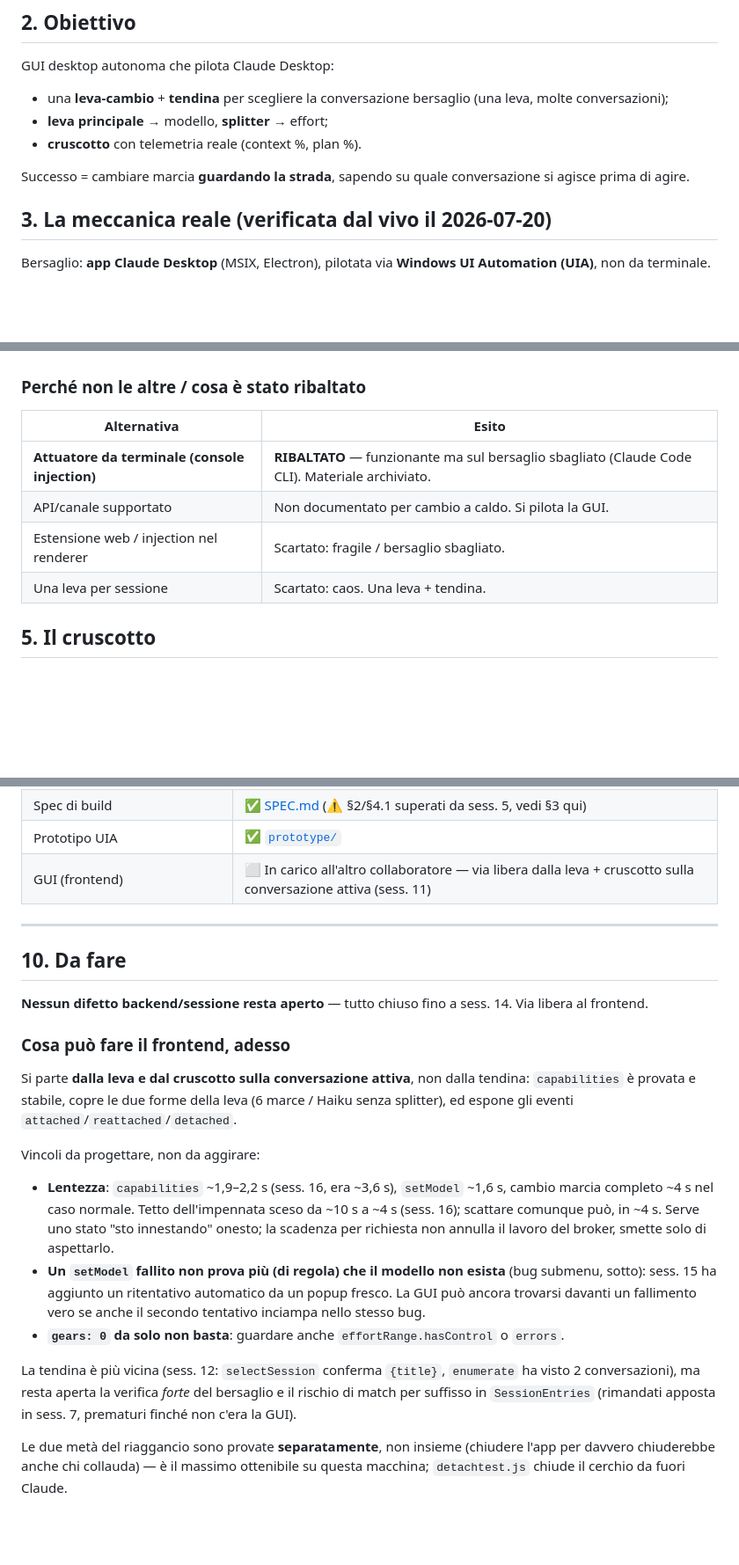
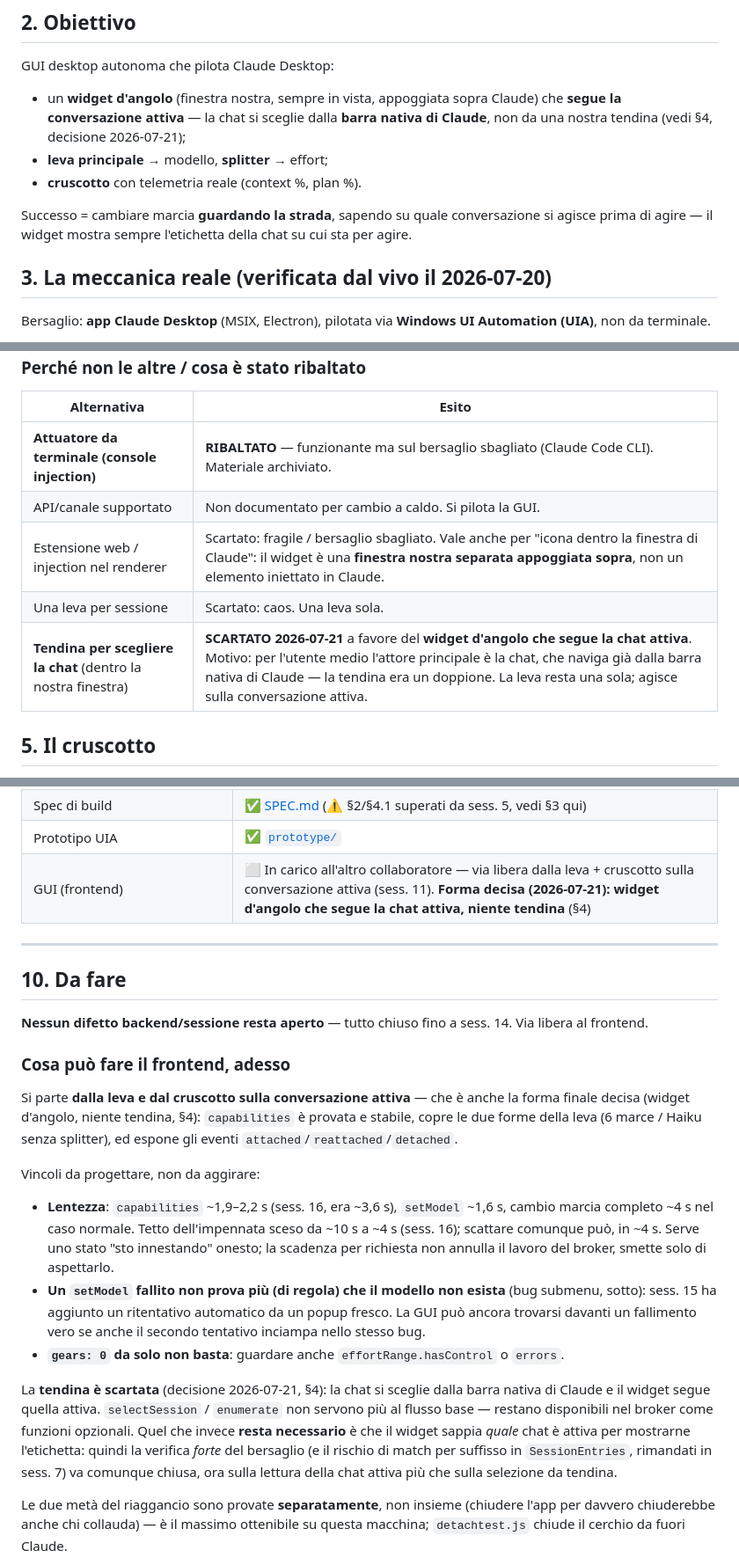
Before and after one commit to matteoccll/claude_shifter, a Markdown page: PROJECT.md, 3 parts joined by grey strips. Shown at 88% size. Rendered like a GitHub page; blank space fills up the shorter version.

Commit message:
docs: la tendina cede il posto al widget d'angolo che segue la chat attiva
Decisione 2026-07-21 (frontend): niente tendina nella nostra finestra; la
chat si sceglie dalla barra nativa di Claude e il widget la segue. Motivo:
per l'utente medio l'attore principale e' la chat, gia' navigata dalla barra
nativa - la tendina era un doppione. Chiarito anche che il widget e' una
finestra nostra appoggiata sopra Claude, non un'icona iniettata (la injection
nel renderer resta scartata).

Co-Authored-By: Claude Opus 4.8 <noreply@anthropic.com>

```diff
--- a/PROJECT.md
+++ b/PROJECT.md
@@ -22,13 +22,16 @@ sul menu modello dell'app.
 
 GUI desktop autonoma che pilota Claude Desktop:
 
-- una **leva-cambio** + **tendina** per scegliere la conversazione bersaglio
-  (una leva, molte conversazioni);
+- un **widget d'angolo** (finestra nostra, sempre in vista, appoggiata sopra
+  Claude) che **segue la conversazione attiva** — la chat si sceglie dalla
+  **barra nativa di Claude**, non da una nostra tendina (vedi §4, decisione
+  2026-07-21);
 - **leva principale** → modello, **splitter** → effort;
 - **cruscotto** con telemetria reale (context %, plan %).
 
 Successo = cambiare marcia **guardando la strada**, sapendo su quale
-conversazione si agisce prima di agire.
+conversazione si agisce prima di agire — il widget mostra sempre l'etichetta
+della chat su cui sta per agire.
 
 ## 3. La meccanica reale (verificata dal vivo il 2026-07-20)
 
@@ -96,8 +99,9 @@ non-italiane non sono verificabili su questa macchina).
 |---|---|
 | **Attuatore da terminale (console injection)** | **RIBALTATO** — funzionante ma sul bersaglio sbagliato (Claude Code CLI). Materiale archiviato. |
 | API/canale supportato | Non documentato per cambio a caldo. Si pilota la GUI. |
-| Estensione web / injection nel renderer | Scartato: fragile / bersaglio sbagliato. |
-| Una leva per sessione | Scartato: caos. Una leva + tendina. |
+| Estensione web / injection nel renderer | Scartato: fragile / bersaglio sbagliato. Vale anche per "icona dentro la finestra di Claude": il widget è una **finestra nostra separata appoggiata sopra**, non un elemento iniettato in Claude. |
+| Una leva per sessione | Scartato: caos. Una leva sola. |
+| **Tendina per scegliere la chat** (dentro la nostra finestra) | **SCARTATO 2026-07-21** a favore del **widget d'angolo che segue la chat attiva**. Motivo: per l'utente medio l'attore principale è la chat, che naviga già dalla barra nativa di Claude — la tendina era un doppione. La leva resta una sola; agisce sulla conversazione attiva. |
 
 ## 5. Il cruscotto
 
@@ -150,7 +154,7 @@ costruita su questa verità, non nascosta.
 | L'attuazione non ruba il puntatore | ✅ Rimesso dov'era (scarto 0 px) |
 | Spec di build | ✅ [SPEC.md](SPEC.md) (⚠️ §2/§4.1 superati da sess. 5, vedi §3 qui) |
 | Prototipo UIA | ✅ [`prototype/`](prototype/) |
-| GUI (frontend) | ⬜ In carico all'altro collaboratore — via libera dalla leva + cruscotto sulla conversazione attiva (sess. 11) |
+| GUI (frontend) | ⬜ In carico all'altro collaboratore — via libera dalla leva + cruscotto sulla conversazione attiva (sess. 11). **Forma decisa (2026-07-21): widget d'angolo che segue la chat attiva, niente tendina** (§4) |
 
 ---
 
@@ -161,9 +165,10 @@ sess. 14. Via libera al frontend.
 
 ### Cosa può fare il frontend, adesso
 
-Si parte **dalla leva e dal cruscotto sulla conversazione attiva**, non dalla
-tendina: `capabilities` è provata e stabile, copre le due forme della leva (6
-marce / Haiku senza splitter), ed espone gli eventi
+Si parte **dalla leva e dal cruscotto sulla conversazione attiva** — che è
+anche la forma finale decisa (widget d'angolo, niente tendina, §4):
+`capabilities` è provata e stabile, copre le due forme della leva (6 marce /
+Haiku senza splitter), ed espone gli eventi
 `attached`/`reattached`/`detached`.
 
 Vincoli da progettare, non da aggirare:
@@ -180,10 +185,14 @@ Vincoli da progettare, non da aggirare:
 - **`gears: 0` da solo non basta**: guardare anche `effortRange.hasControl`
   o `errors`.
 
-La tendina è più vicina (sess. 12: `selectSession` conferma `{title}`,
-`enumerate` ha visto 2 conversazioni), ma resta aperta la verifica *forte*
-del bersaglio e il rischio di match per suffisso in `SessionEntries`
-(rimandati apposta in sess. 7, prematuri finché non c'era la GUI).
+La **tendina è scartata** (decisione 2026-07-21, §4): la chat si sceglie dalla
+barra nativa di Claude e il widget segue quella attiva. `selectSession` /
+`enumerate` non servono più al flusso base — restano disponibili nel broker
+come funzioni opzionali. Quel che invece **resta necessario** è che il widget
+sappia *quale* chat è attiva per mostrarne l'etichetta: quindi la verifica
+*forte* del bersaglio (e il rischio di match per suffisso in `SessionEntries`,
+rimandati in sess. 7) va comunque chiusa, ora sulla lettura della chat attiva
+più che sulla selezione da tendina.
 
 Le due metà del riaggancio sono provate **separatamente**, non insieme
 (chiudere l'app per davvero chiuderebbe anche chi collauda) — è il massimo
```
